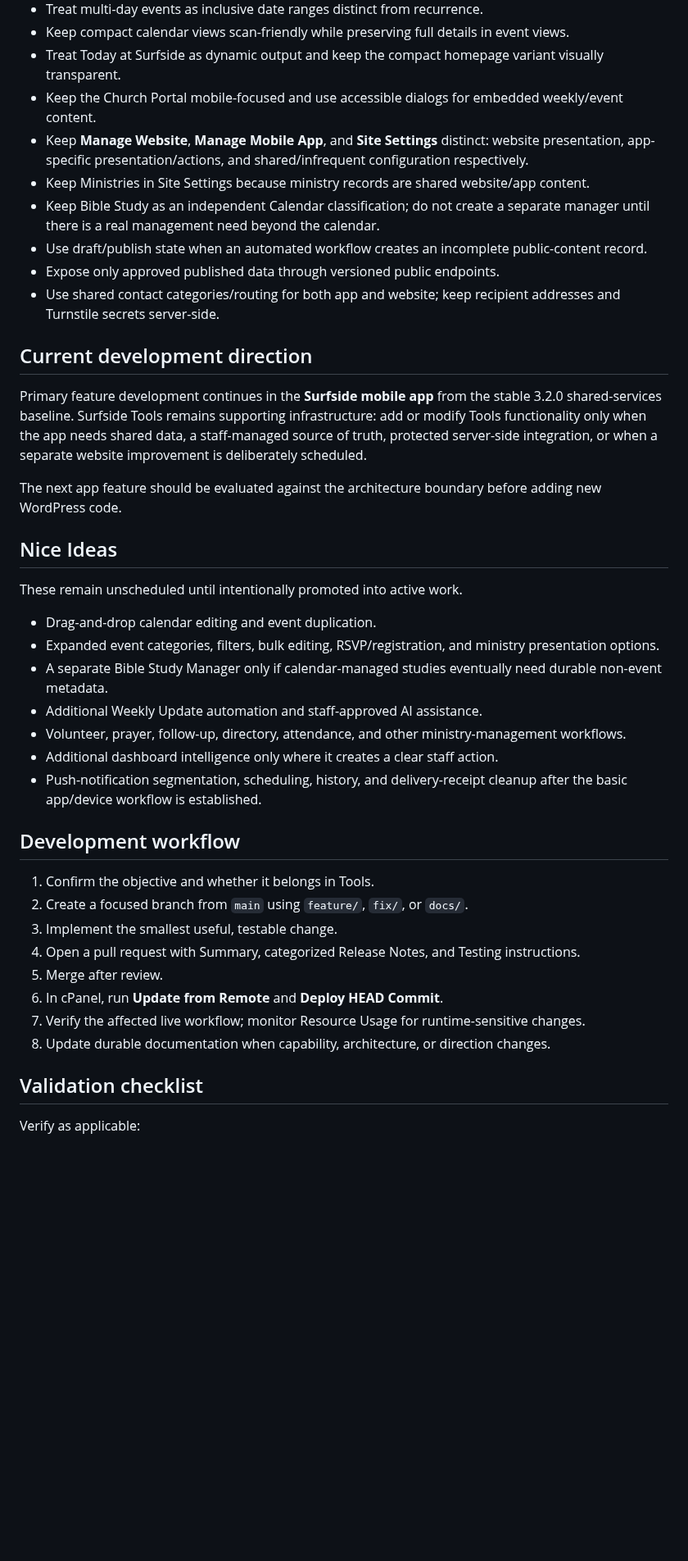
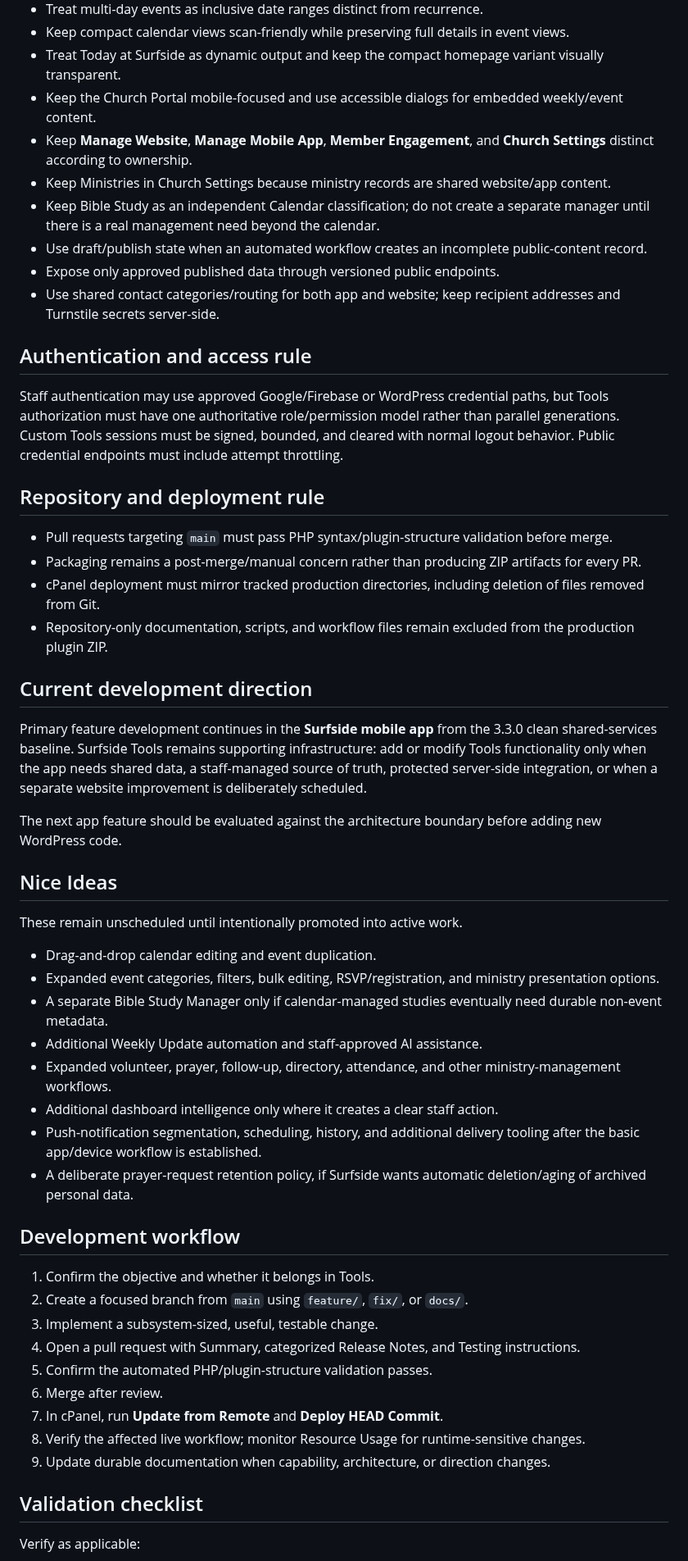
Before and after one commit to rspoelstra216/surfside-tools, a Markdown page: docs/DEVELOPMENT.md, the part around one of its changes. Shown at 82% size. Rendered like a GitHub page; blank space fills up the shorter version.

Commit message:
Refresh development handbook for 3.3

```diff
--- a/docs/DEVELOPMENT.md
+++ b/docs/DEVELOPMENT.md
@@ -179,16 +202,27 @@ Avoid using ordinary `init` as a convenient place to repeatedly check/create sta
 - Keep compact calendar views scan-friendly while preserving full details in event views.
 - Treat Today at Surfside as dynamic output and keep the compact homepage variant visually transparent.
 - Keep the Church Portal mobile-focused and use accessible dialogs for embedded weekly/event content.
-- Keep **Manage Website**, **Manage Mobile App**, and **Site Settings** distinct: website presentation, app-specific presentation/actions, and shared/infrequent configuration respectively.
-- Keep Ministries in Site Settings because ministry records are shared website/app content.
+- Keep **Manage Website**, **Manage Mobile App**, **Member Engagement**, and **Church Settings** distinct according to ownership.
+- Keep Ministries in Church Settings because ministry records are shared website/app content.
 - Keep Bible Study as an independent Calendar classification; do not create a separate manager until there is a real management need beyond the calendar.
 - Use draft/publish state when an automated workflow creates an incomplete public-content record.
 - Expose only approved published data through versioned public endpoints.
 - Use shared contact categories/routing for both app and website; keep recipient addresses and Turnstile secrets server-side.
 
+## Authentication and access rule
+
+Staff authentication may use approved Google/Firebase or WordPress credential paths, but Tools authorization must have one authoritative role/permission model rather than parallel generations. Custom Tools sessions must be signed, bounded, and cleared with normal logout behavior. Public credential endpoints must include attempt throttling.
+
+## Repository and deployment rule
+
+- Pull requests targeting `main` must pass PHP syntax/plugin-structure validation before merge.
+- Packaging remains a post-merge/manual concern rather than producing ZIP artifacts for every PR.
+- cPanel deployment must mirror tracked production directories, including deletion of files removed from Git.
+- Repository-only documentation, scripts, and workflow files remain excluded from the production plugin ZIP.
+
 ## Current development direction
 
-Primary feature development continues in the **Surfside mobile app** from the stable 3.2.0 shared-services baseline. Surfside Tools remains supporting infrastructure: add or modify Tools functionality only when the app needs shared data, a staff-managed source of truth, protected server-side integration, or when a separate website improvement is deliberately scheduled.
+Primary feature development continues in the **Surfside mobile app** from the 3.3.0 clean shared-services baseline. Surfside Tools remains supporting infrastructure: add or modify Tools functionality only when the app needs shared data, a staff-managed source of truth, protected server-side integration, or when a separate website improvement is deliberately scheduled.
 
 The next app feature should be evaluated against the architecture boundary before adding new WordPress code.
 
@@ -200,20 +234,22 @@ These remain unscheduled until intentionally promoted into active work.
 - Expanded event categories, filters, bulk editing, RSVP/registration, and ministry presentation options.
 - A separate Bible Study Manager only if calendar-managed studies eventually need durable non-event metadata.
 - Additional Weekly Update automation and staff-approved AI assistance.
-- Volunteer, prayer, follow-up, directory, attendance, and other ministry-management workflows.
+- Expanded volunteer, prayer, follow-up, directory, attendance, and other ministry-management workflows.
 - Additional dashboard intelligence only where it creates a clear staff action.
-- Push-notification segmentation, scheduling, history, and delivery-receipt cleanup after the basic app/device workflow is established.
+- Push-notification segmentation, scheduling, history, and additional delivery tooling after the basic app/device workflow is established.
+- A deliberate prayer-request retention policy, if Surfside wants automatic deletion/aging of archived personal data.
 
 ## Development workflow
 
 1. Confirm the objective and whether it belongs in Tools.
 2. Create a focused branch from `main` using `feature/`, `fix/`, or `docs/`.
-3. Implement the smallest useful, testable change.
+3. Implement a subsystem-sized, useful, testable change.
 4. Open a pull request with Summary, categorized Release Notes, and Testing instructions.
-5. Merge after review.
-6. In cPanel, run **Update from Remote** and **Deploy HEAD Commit**.
-7. Verify the affected live workflow; monitor Resource Usage for runtime-sensitive changes.
-8. Update durable documentation when capability, architecture, or direction changes.
+5. Confirm the automated PHP/plugin-structure validation passes.
+6. Merge after review.
+7. In cPanel, run **Update from Remote** and **Deploy HEAD Commit**.
+8. Verify the affected live workflow; monitor Resource Usage for runtime-sensitive changes.
+9. Update durable documentation when capability, architecture, or direction changes.
 
 ## Validation checklist
 
```
Also changed, not shown: other parts of docs/DEVELOPMENT.md (+53 -27 lines).
